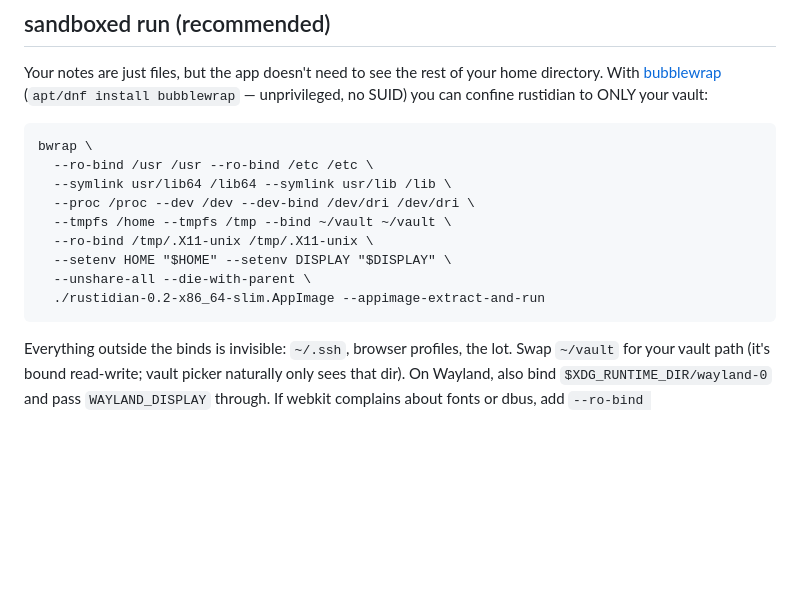
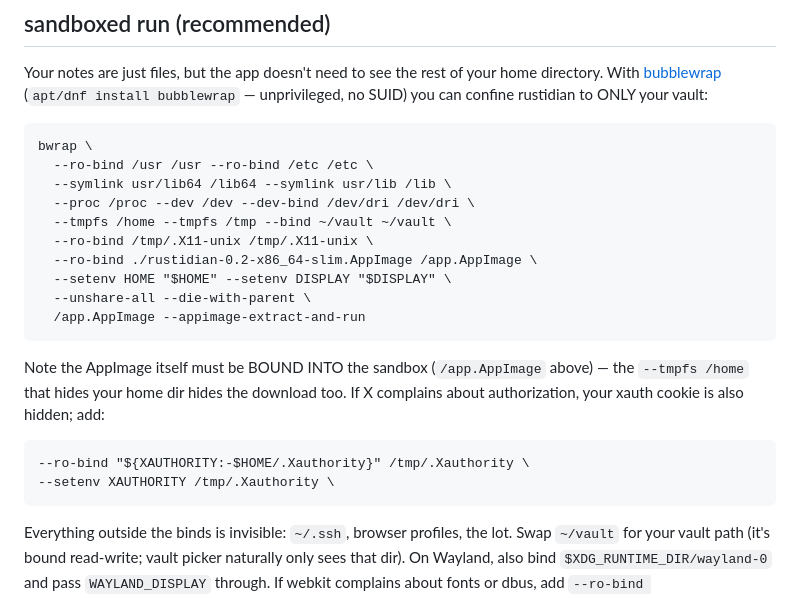
Before and after one commit to jpzk/opensidian, a Markdown page: README.md, the part around the change. Rendered like a GitHub page; blank space fills up the shorter version.

Commit message:
readme: bwrap — bind the AppImage into the sandbox (tmpfs /home hides it), xauth fallback

```diff
--- a/README.md
+++ b/README.md
@@ -52,9 +52,18 @@ rustidian to ONLY your vault:
       --proc /proc --dev /dev --dev-bind /dev/dri /dev/dri \
       --tmpfs /home --tmpfs /tmp --bind ~/vault ~/vault \
       --ro-bind /tmp/.X11-unix /tmp/.X11-unix \
+      --ro-bind ./rustidian-0.2-x86_64-slim.AppImage /app.AppImage \
       --setenv HOME "$HOME" --setenv DISPLAY "$DISPLAY" \
       --unshare-all --die-with-parent \
-      ./rustidian-0.2-x86_64-slim.AppImage --appimage-extract-and-run
+      /app.AppImage --appimage-extract-and-run
+
+Note the AppImage itself must be BOUND INTO the sandbox (`/app.AppImage`
+above) — the `--tmpfs /home` that hides your home dir hides the download
+too. If X complains about authorization, your xauth cookie is also hidden;
+add:
+
+    --ro-bind "${XAUTHORITY:-$HOME/.Xauthority}" /tmp/.Xauthority \
+    --setenv XAUTHORITY /tmp/.Xauthority \
 
 Everything outside the binds is invisible: `~/.ssh`, browser profiles, the
 lot. Swap `~/vault` for your vault path (it's bound read-write; vault picker
```
